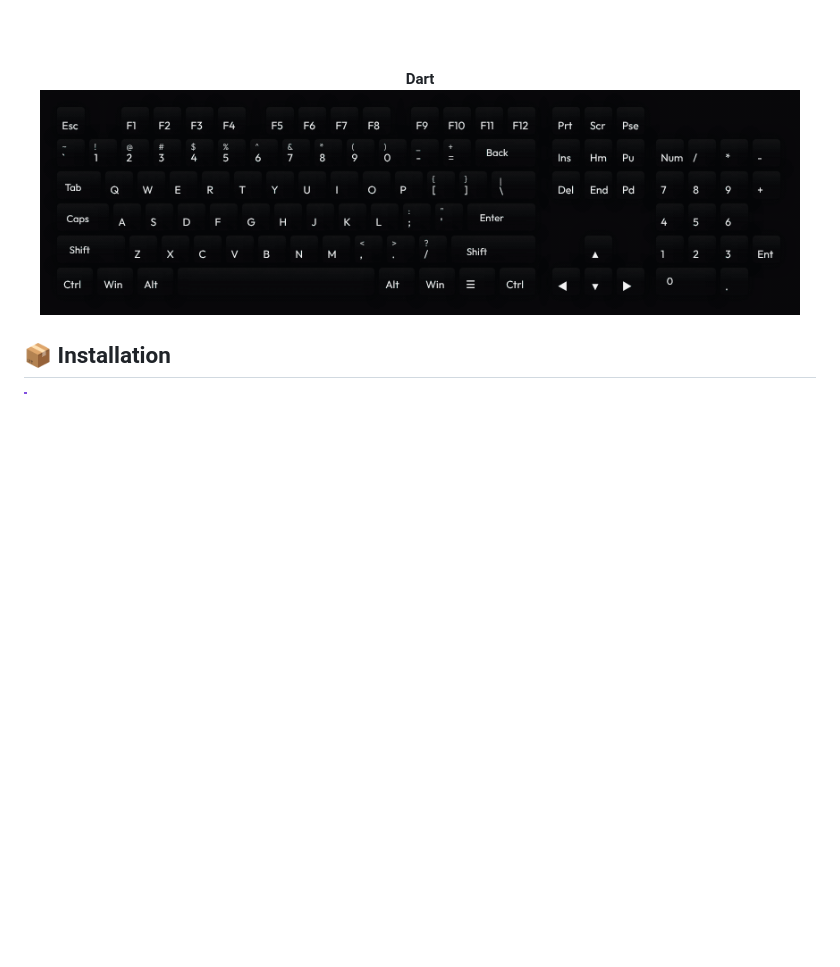
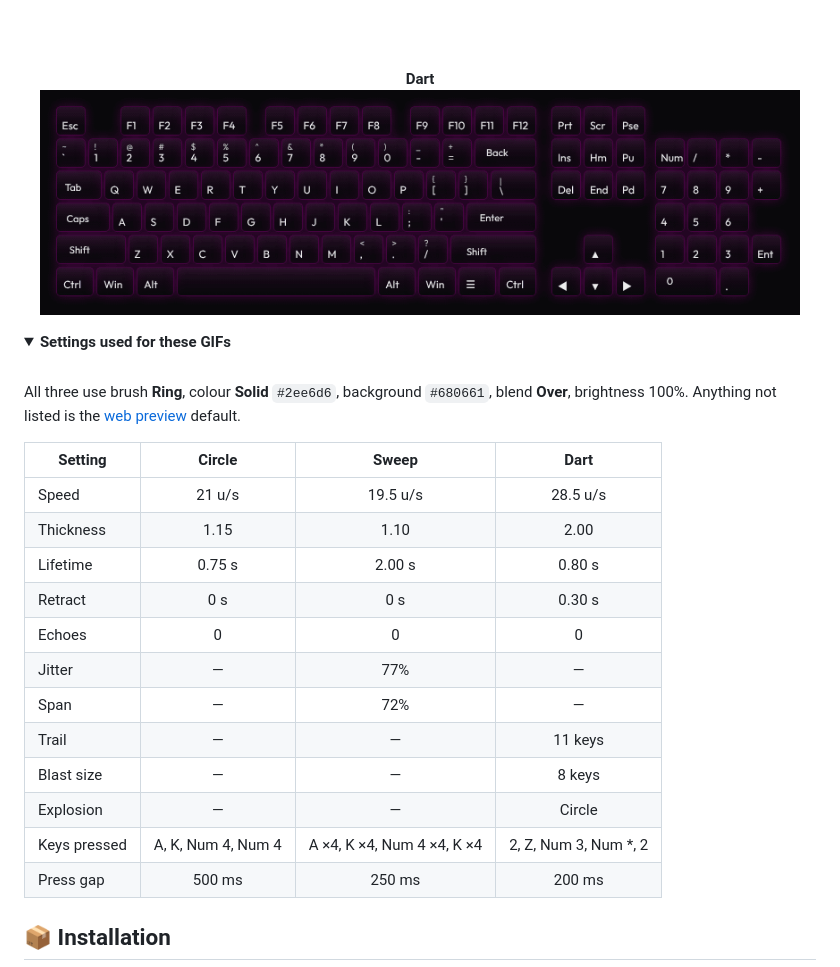
Before and after one commit to camAtGitHub/openRGB-ripple-plugin, a Markdown page: README.md, the part around one of its changes. GitHub-like rendering; pictures changed too: docs/shape-dart.gif; folded sections open; blank space fills up the shorter version.

Commit message:
Purple background on shape GIFs, document GIF settings, retitle preview
- Re-render all shape GIFs on the #680661 background
- Add a collapsible table of the settings used for each GIF
- Lead the README with og.jpg instead of the logo images
- Web preview header: drop the Plugin API 4 eyebrow, title it
  'OpenRGB Plugin · Ripple'

Co-Authored-By: Claude Opus 5.5 <noreply@anthropic.com>
Claude-Session: https://claude.ai/code/session_01M6qY3cXVM134EJgAwraQ73

```diff
--- a/README.md
+++ b/README.md
@@ -88,3 +80,25 @@ Lights out after a period of inactivity.
 <img src="docs/shape-dart.gif" width="760" alt="Darts flying between consecutive keypresses, then exploding at the last key">
 
 </div>
+
+<details>
+<summary><b>Settings used for these GIFs</b></summary>
+<br>
+
+All three use brush **Ring**, colour **Solid** `#2ee6d6`, background `#680661`, blend **Over**, brightness 100%. Anything not listed is the [web preview](https://camatgithub.github.io/openRGB-ripple-plugin/) default.
+
+| Setting | Circle | Sweep | Dart |
+|---|:---:|:---:|:---:|
+| Speed | 21 u/s | 19.5 u/s | 28.5 u/s |
+| Thickness | 1.15 | 1.10 | 2.00 |
+| Lifetime | 0.75 s | 2.00 s | 0.80 s |
+| Retract | 0 s | 0 s | 0.30 s |
+| Echoes | 0 | 0 | 0 |
+| Jitter | — | 77% | — |
+| Span | — | 72% | — |
+| Trail | — | — | 11 keys |
+| Blast size | — | — | 8 keys |
+| Explosion | — | — | Circle |
+| Keys pressed | A, K, Num 4, Num 4 | A ×4, K ×4, Num 4 ×4, K ×4 | 2, Z, Num 3, Num *, 2 |
+| Press gap | 500 ms | 250 ms | 200 ms |
+
```
Also changed, not shown: other parts of README.md (+2 -9 lines), 2 other files.
